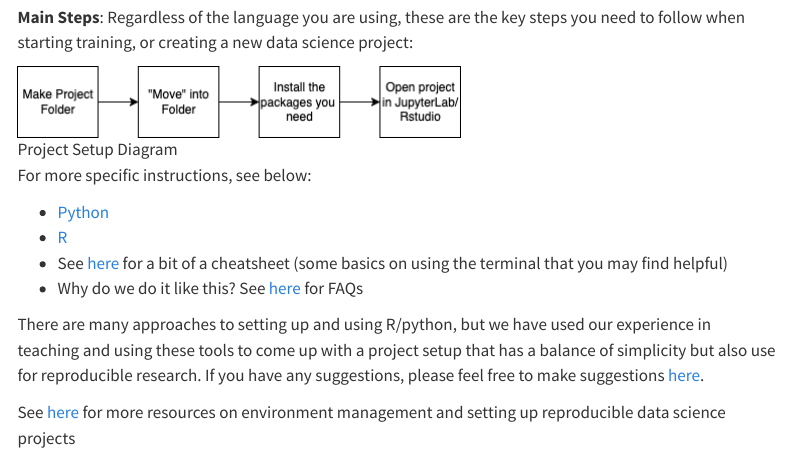
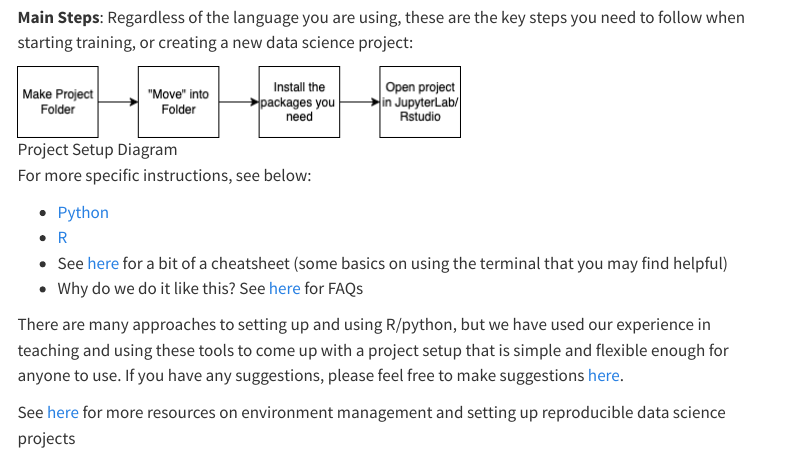
Before and after one commit to Bristol-Training/data-science-project-setup, a Quarto document (index.qmd): the page in a window 1100 px wide, from 200 px down. Rendered offline with R 4.5, knitr and Pandoc in place of Quarto, with nearby package versions; menus at the side of the page are left out.

Commit message:
tidying up layout

```diff
--- a/index.qmd
+++ b/index.qmd
@@ -27,9 +27,7 @@ For more specific instructions, see below:
 
 There are many approaches to setting up and using R/python,
 but we have used our experience in teaching and using these
-tools to come up with a project setup that has a balance
-of simplicity but also use for reproducible research. If you
-have any suggestions, please feel free to make suggestions
+tools to come up with a project setup that is simple and flexible enough for anyone to use. If you have any suggestions, please feel free to make suggestions
 [here](https://github.com/Bristol-Training/data-science-project-setup/issues).
 
 See [here](./pages/06-resources.qmd) for more resources on environment
```
Also changed, not shown: pages/01-initial-setup.qmd (+3 -3 lines).
